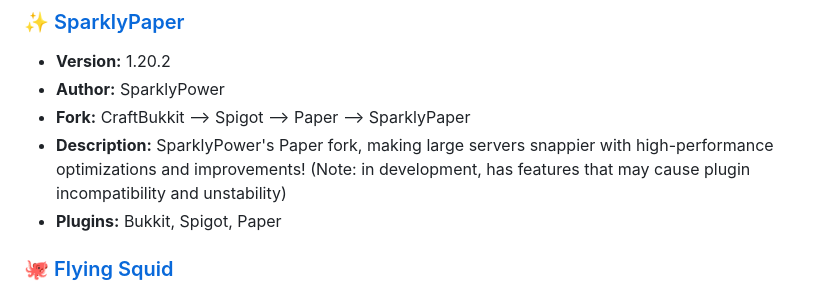
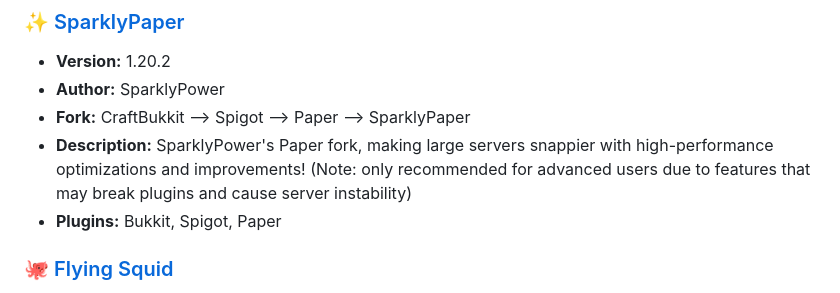
Before and after one commit to LeStegii/server-software, a Markdown page: java/PLUGINS.md, the part around the change. GitHub-like rendering.

```diff
--- a/java/PLUGINS.md
+++ b/java/PLUGINS.md
@@ -140,7 +140,7 @@ This list contains Minecraft Java plugins server softwares.
 - **Version:** 1.20.2
 - **Author:** SparklyPower
 - **Fork:** CraftBukkit --> Spigot --> Paper --> SparklyPaper
-- **Description:** SparklyPower's Paper fork, making large servers snappier with high-performance optimizations and improvements! (Note: in development, has features that may cause plugin incompatibility and unstability)
+- **Description:** SparklyPower's Paper fork, making large servers snappier with high-performance optimizations and improvements! (Note: only recommended for advanced users due to features that may break plugins and cause server instability)
 - **Plugins:** Bukkit, Spigot, Paper
 
 ### [🐙 Flying Squid](https://github.com/PrismarineJS/flying-squid)
```
